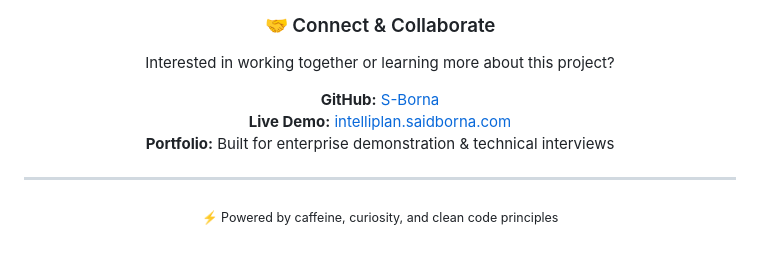
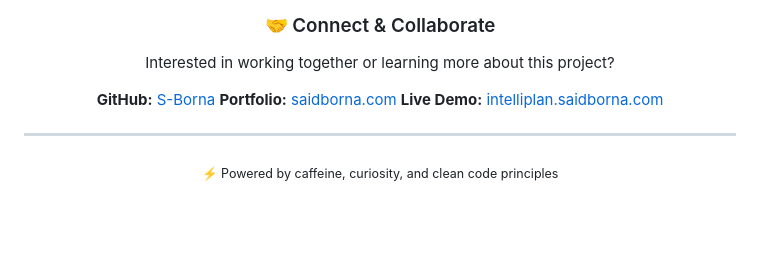
Before and after one commit to S-Borna/Intelliplan, a Markdown page: README.md, the part around the change. Rendered like a GitHub page; blank space fills up the shorter version.

Commit message:
docs: Add portfolio link (saidborna.com) to Connect section

```diff
--- a/README.md
+++ b/README.md
@@ -682,8 +682,8 @@ MIT License - Use freely, attribution appreciated.
 Interested in working together or learning more about this project?
 
 **GitHub:** [S-Borna](https://github.com/S-Borna)
+**Portfolio:** [saidborna.com](https://saidborna.com)
 **Live Demo:** [intelliplan.saidborna.com](https://intelliplan.saidborna.com)
-**Portfolio:** Built for enterprise demonstration & technical interviews
 
 ---
 
```
